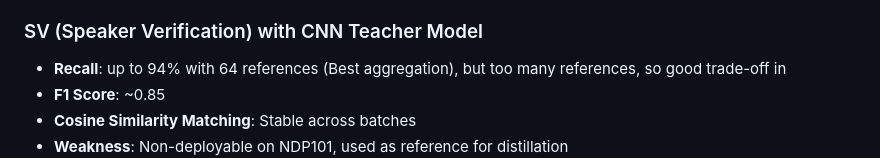
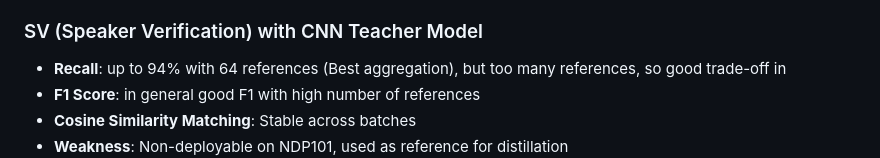
Before and after one commit to Gotta003/Syntiant-NDP101-Speaker-Verification-Thesis, a Markdown page: README.md, the part around the change. Rendered like a GitHub page.

```diff
--- a/README.md
+++ b/README.md
@@ -187,7 +187,7 @@ Tested using a balanced dataset of “Sheila” utterances from both Google Spee
 ### SV (Speaker Verification) with CNN Teacher Model
 
 - **Recall**: up to 94% with 64 references (Best aggregation), but too many references, so good trade-off in
-- **F1 Score**: ~0.85
+- **F1 Score**: in general good F1 with high number of references
 - **Cosine Similarity Matching**: Stable across batches
 - **Weakness**: Non-deployable on NDP101, used as reference for distillation
 ![16 EER](https://github.com/Gotta003/Syntiant-NDP101-Speaker-Verification-Thesis/blob/2c3e31d64a4494648086e1055daf7e0827ca9b3f/images/5.03%20F1%20Score%2016%20CNN.png)
```
